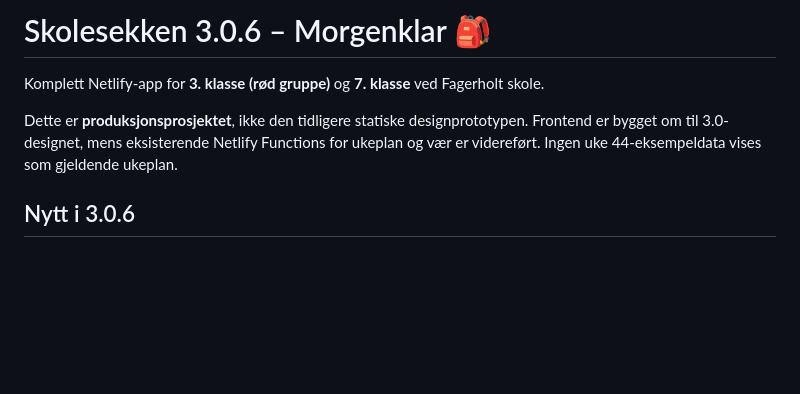
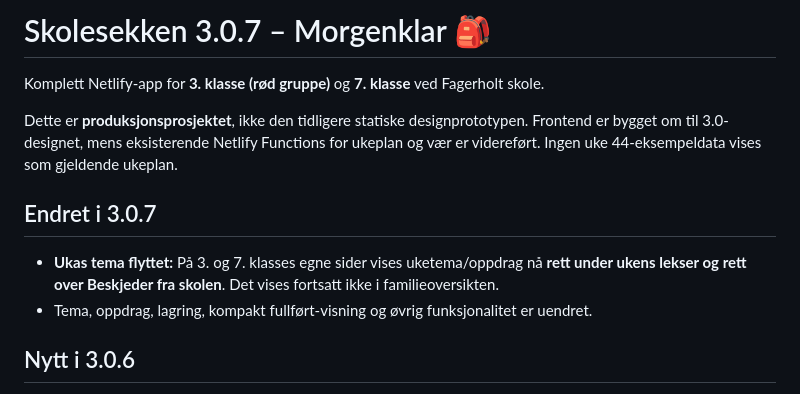
Before and after one commit to morronetlab/skolesekken, a Markdown page: README.md, the part around the change. Rendered like a GitHub page; blank space fills up the shorter version.

Commit message:
Document theme placement in 3.0.7

```diff
--- a/README.md
+++ b/README.md
@@ -1,8 +1,13 @@
-# Skolesekken 3.0.6 – Morgenklar 🎒
+# Skolesekken 3.0.7 – Morgenklar 🎒
 
 Komplett Netlify-app for **3. klasse (rød gruppe)** og **7. klasse** ved Fagerholt skole.
 
 Dette er **produksjonsprosjektet**, ikke den tidligere statiske designprototypen. Frontend er bygget om til 3.0-designet, mens eksisterende Netlify Functions for ukeplan og vær er videreført. Ingen uke 44-eksempeldata vises som gjeldende ukeplan.
+
+## Endret i 3.0.7
+
+- **Ukas tema flyttet:** På 3. og 7. klasses egne sider vises uketema/oppdrag nå **rett under ukens lekser og rett over Beskjeder fra skolen**. Det vises fortsatt ikke i familieoversikten.
+- Tema, oppdrag, lagring, kompakt fullført-visning og øvrig funksjonalitet er uendret.
 
 ## Nytt i 3.0.6
 
```
